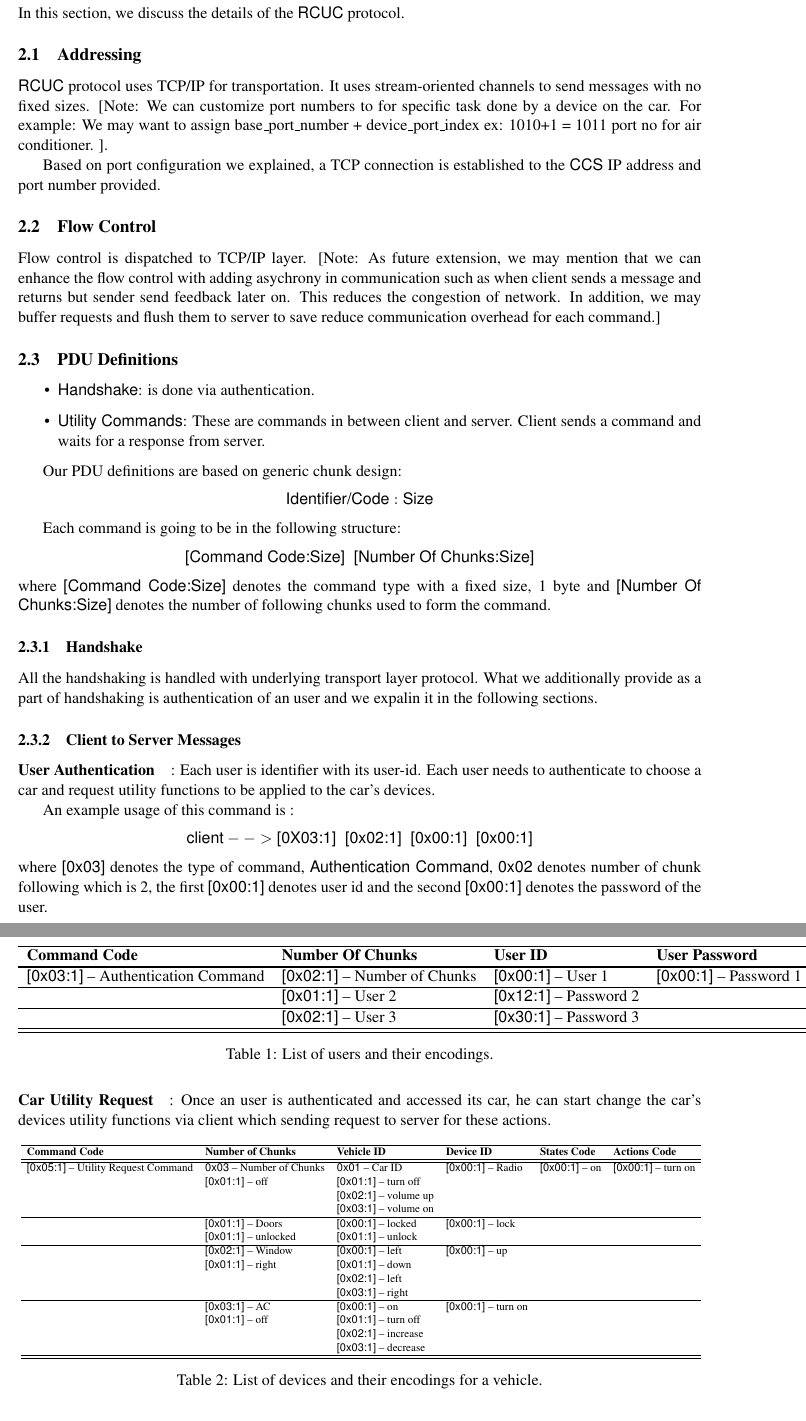
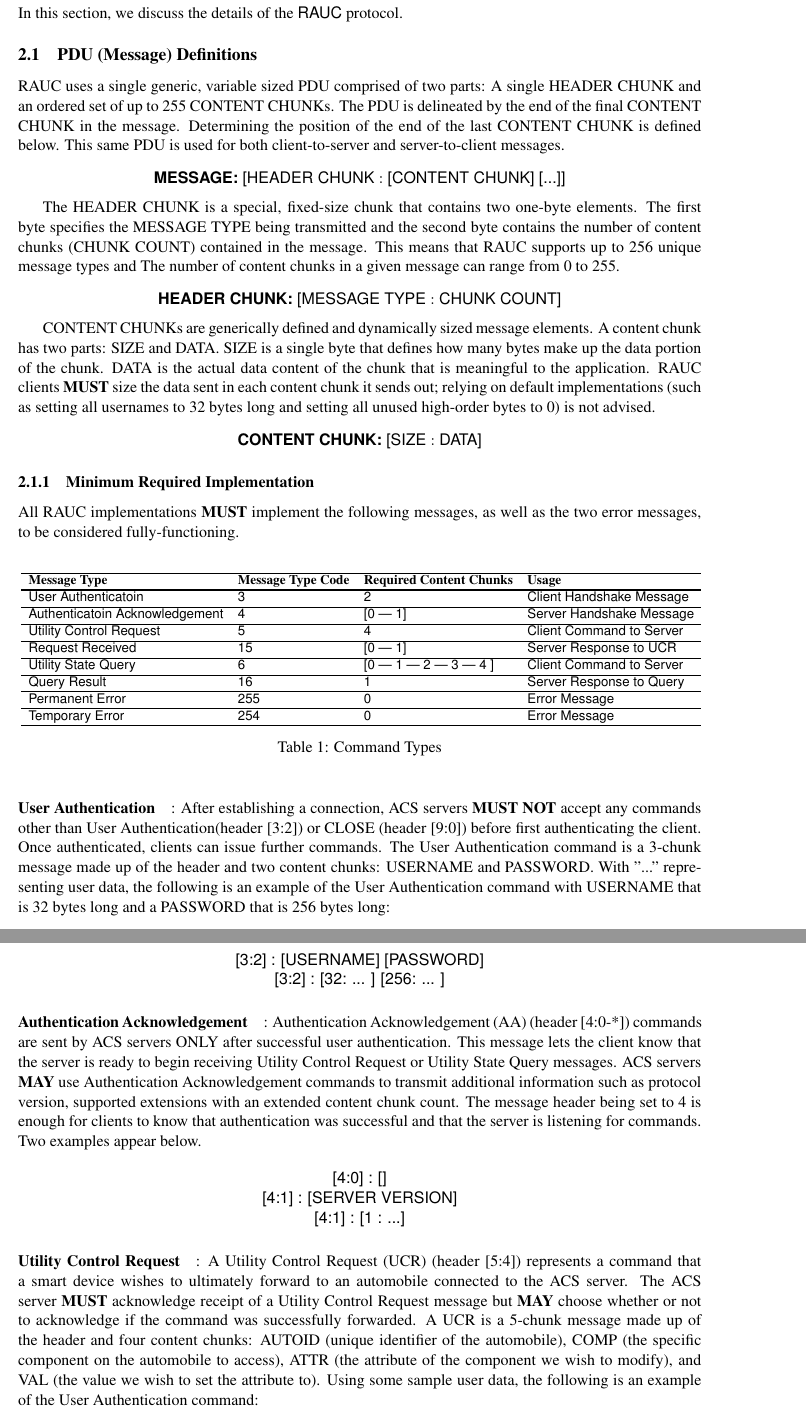
Before and after one commit to ismailkuru/cs_544, a LaTeX paper (doc/paper.tex, which reads doc/config.tex, doc/pdu_revision.tex): two parts of pages 5 and 6 of 11 before the commit and two parts of pages 5 and 6 of 12 after it, joined at a grey line, cut so that both start at the same text. Compiled offline with pdfLaTeX.

Commit message:
Updated Command Table

```diff
--- a/doc/config.tex
+++ b/doc/config.tex
@@ -15,7 +15,7 @@ citecolor=blue}
 
 \fancyhf{}
 \fancyfoot[R]{\thepage}
-\fancyfoot[L]{The Remote Car Utility Control Protocol $\mid$ Group 2}
+\fancyfoot[L]{The Remote Automobile Utility Control Protocol $\mid$ Group 2}
 \renewcommand{\headrulewidth}{0pt}
 \renewcommand{\footrulewidth}{0pt}
 
--- a/doc/pdu_revision.tex
+++ b/doc/pdu_revision.tex
@@ -26,6 +23,35 @@ CONTENT CHUNKs are generically defined and dynamically sized message elements. A
 All RAUC implementations \textbf{MUST} implement the following  messages, as well as the two error messages, to be considered fully-functioning.
 
 \label{sec:pdus:pdu:c_to_s}
+\
+\begin{table}[ht!]
+  \centering
+\resizebox{\textwidth}{!}{
+\begin{tabular}{l l l l}
+\hline
+\textbf{Message Type} & \textbf{Message Type Code} &\textbf{Required Content Chunks} &   \textbf{Usage}  \\
+\hline
+
+\hline
+\textsf{User Authenticatoin}  		& \textsf{3}		    & \textsf{2} 	& \textsf{Client Handshake Message}   \\
+\hline
+       \textsf{Authenticatoin Acknowledgement}    & \textsf{4}       & \textsf{[0 | 1]}  & \textsf{Server Handshake Message}  \\
+\hline
+     \textsf{Utility Control Request}             & \textsf{5}  & \textsf{4} & \textsf{Client Command to Server}\\
+\hline
+  \textsf{Request Received}             & \textsf{15}   & \textsf{[0 | 1]} & \textsf{Server Response to UCR}\\
+\hline
+  \textsf{Utility State Query}             & \textsf{6}   & \textsf{[0 | 1 | 2 | 3 | 4 ]} & \textsf{Client Command to Server}\\
+\hline
+  \textsf{Query Result}             & \textsf{16}  & \textsf{1} & \textsf{Server Response to Query}\\
+\hline
+  \textsf{Permanent Error}             & \textsf{255}   & \textsf{0} & \textsf{Error Message}\\
+\hline
+  \textsf{Temporary Error}             & \textsf{254}   & \textsf{0} & \textsf{Error Message}\\
+\hline
+\end{tabular}}
+\caption{Command Types}
+\end{table}
 
 \paragraph{User Authentication}: After establishing a connection, ACS servers \textbf{MUST NOT} accept any commands other than User Authentication(header [3:2]) or CLOSE (header [9:0])  before first authenticating the client. Once authenticated, clients can issue further commands. The User Authentication command is a 3-chunk message made up of the header and two content chunks: USERNAME and PASSWORD.  With "..." representing user data, the following is an example of the User Authentication command with USERNAME that is 32 bytes long and a PASSWORD that is 256 bytes long:
 
```
Also changed, not shown: doc/paper.tex (+2 -2 lines), doc/serv_revision.tex (+1 -7 lines), doc/pdu_revision.tex (11 more changed lines).
